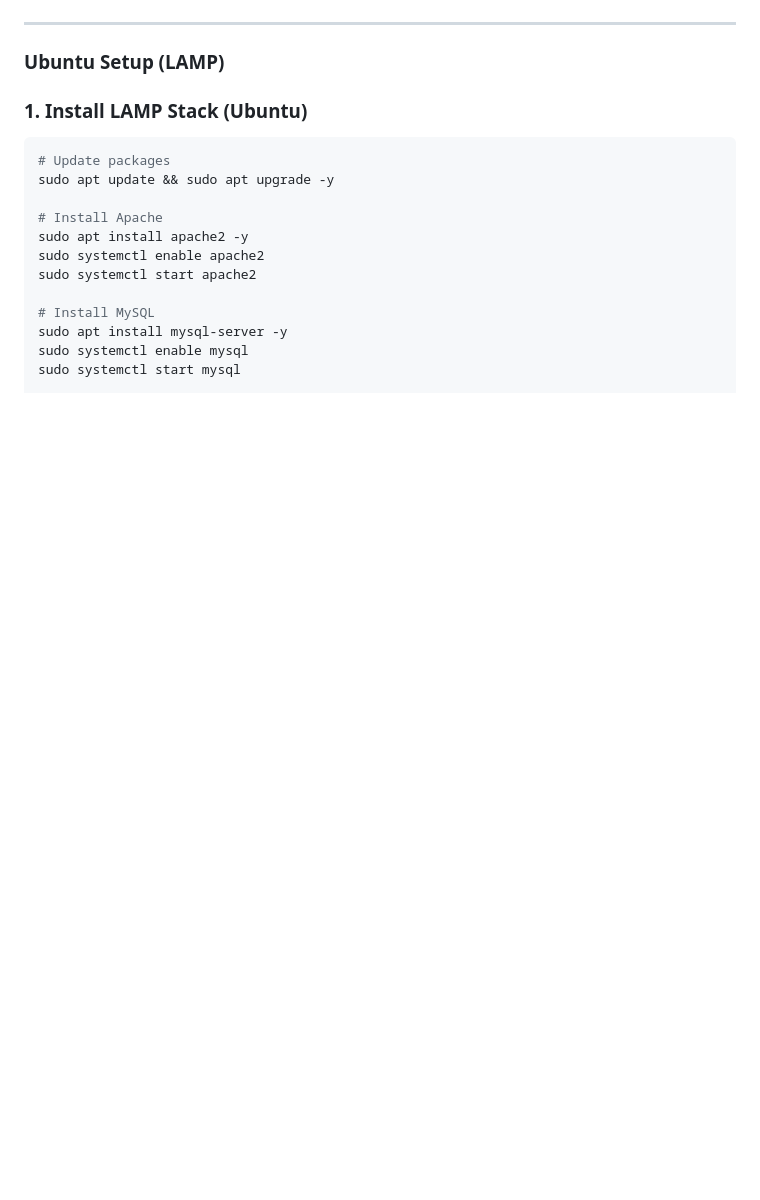
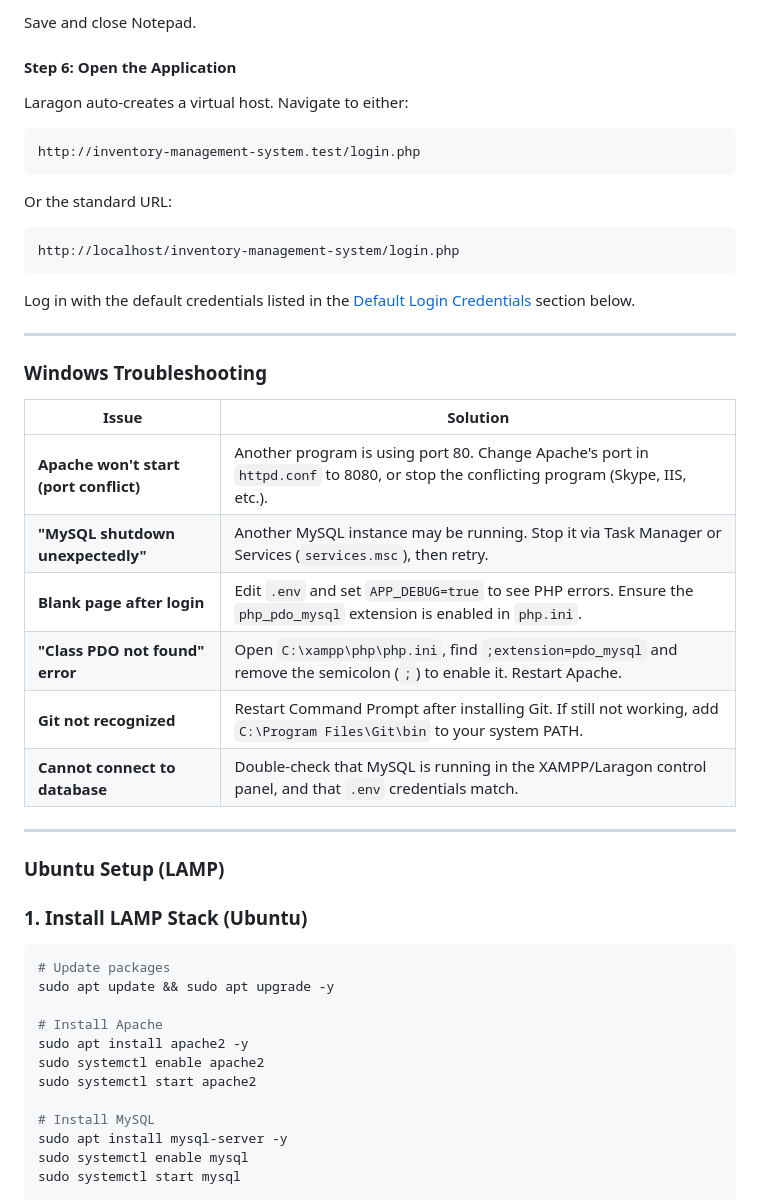
Before and after one commit to forlabuse35-source/inventory, a Markdown page: README.md, the part around one of its changes. Drawn GitHub-style; blank space fills up the shorter version.

Commit message:
Update README with detailed Windows setup instructions (XAMPP & Laragon)
Co-Authored-By: Devin AI <158243242+devin-ai-integration[bot]@users.noreply.github.com>

````diff
--- a/README.md
+++ b/README.md
@@ -118,3 +200,33 @@ A production-ready, full-featured Inventory Management System built with **PHP**
+Save and close Notepad.
+
+#### Step 6: Open the Application
+
+Laragon auto-creates a virtual host. Navigate to either:
+
+```
+http://inventory-management-system.test/login.php
+```
+
+Or the standard URL:
+
+```
+http://localhost/inventory-management-system/login.php
+```
+
+Log in with the default credentials listed in the [Default Login Credentials](#default-login-credentials) section below.
+
+---
+
+### Windows Troubleshooting
+
+| Issue | Solution |
+|-------|----------|
+| **Apache won't start (port conflict)** | Another program is using port 80. Change Apache's port in `httpd.conf` to 8080, or stop the conflicting program (Skype, IIS, etc.). |
+| **"MySQL shutdown unexpectedly"** | Another MySQL instance may be running. Stop it via Task Manager or Services (`services.msc`), then retry. |
+| **Blank page after login** | Edit `.env` and set `APP_DEBUG=true` to see PHP errors. Ensure the `php_pdo_mysql` extension is enabled in `php.ini`. |
+| **"Class PDO not found" error** | Open `C:\xampp\php\php.ini`, find `;extension=pdo_mysql` and remove the semicolon (`;`) to enable it. Restart Apache. |
+| **Git not recognized** | Restart Command Prompt after installing Git. If still not working, add `C:\Program Files\Git\bin` to your system PATH. |
+| **Cannot connect to database** | Double-check that MySQL is running in the XAMPP/Laragon control panel, and that `.env` credentials match. |
 
 ---
 
````
Also changed, not shown: other parts of README.md (+150 -68 lines).
